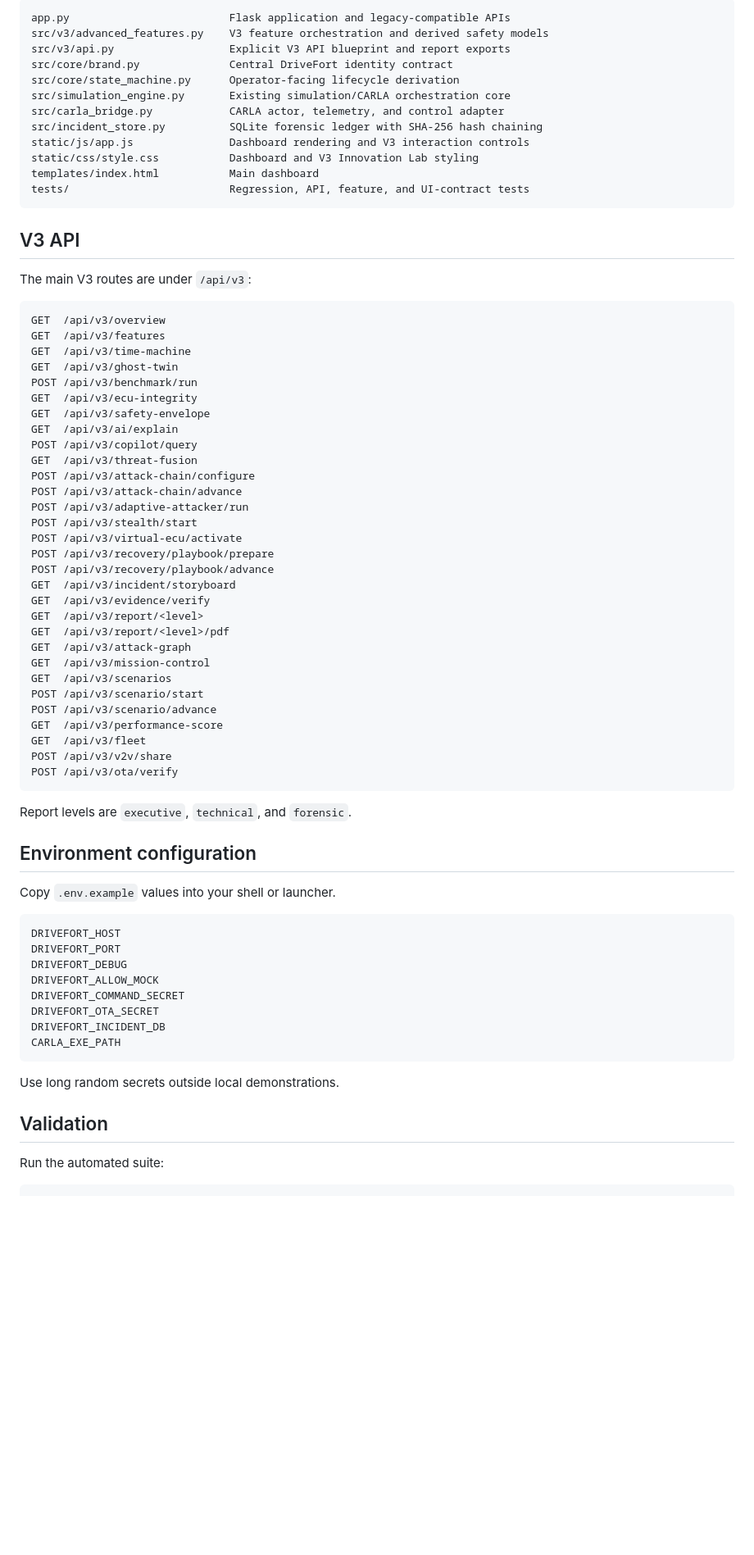
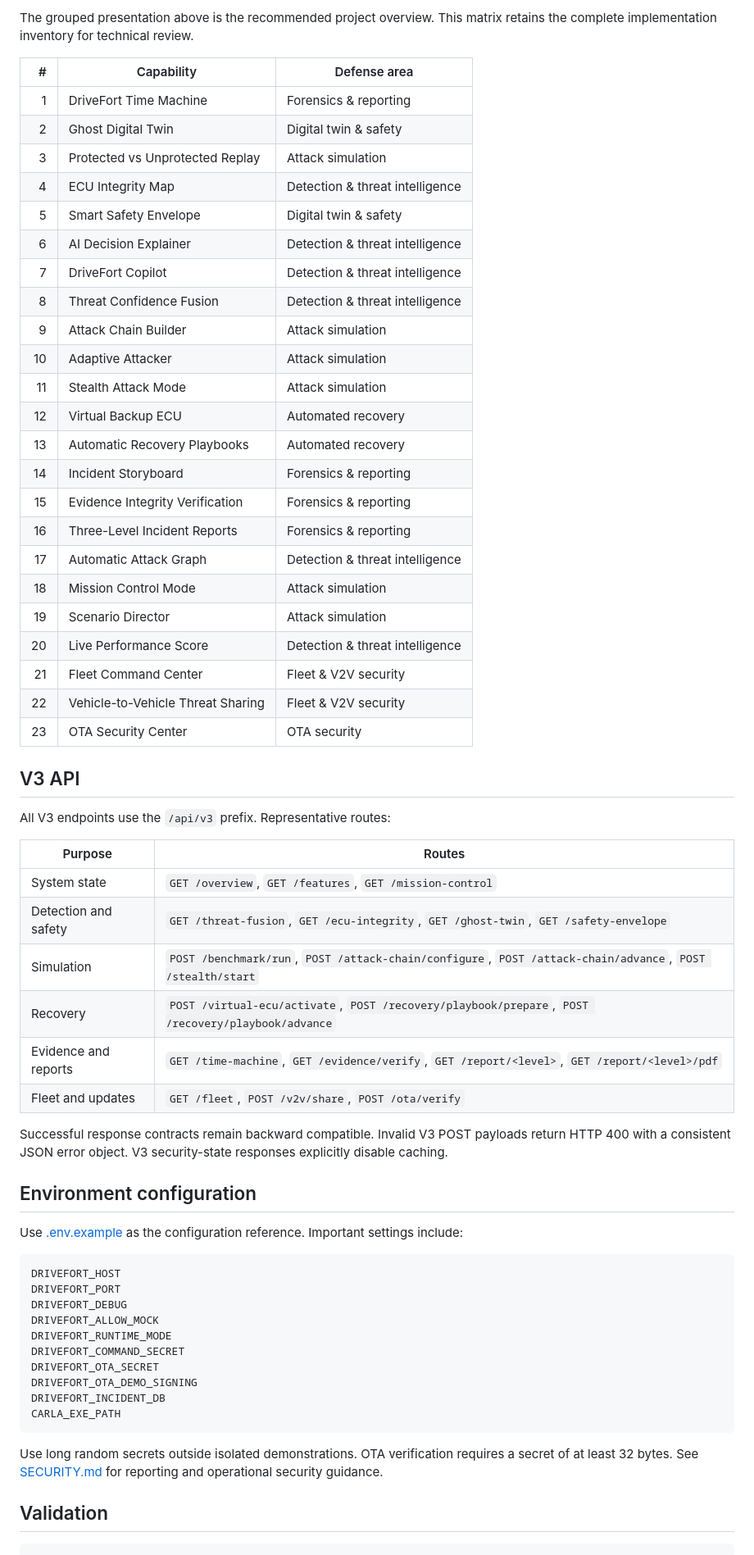
Before and after one commit to sarahalqaisi/DriveFort-AI, a Markdown page: README.md, the part around one of its changes. Shown at 82% size. Rendered like a GitHub page; blank space fills up the shorter version.

Commit message:
Polish DriveFort portfolio presentation
Co-authored-by: Sarah Alqaisi <Alsarah428@gmail.comا>

````diff
--- a/README.md
+++ b/README.md
@@ -123,78 +201,73 @@ Do not enable mock mode when presenting claims about physical CARLA vehicle beha
 
-```text
-app.py                         Flask application and legacy-compatible APIs
-src/v3/advanced_features.py    V3 feature orchestration and derived safety models
-src/v3/api.py                  Explicit V3 API blueprint and report exports
-src/core/brand.py              Central DriveFort identity contract
-src/core/state_machine.py      Operator-facing lifecycle derivation
-src/simulation_engine.py       Existing simulation/CARLA orchestration core
-src/carla_bridge.py            CARLA actor, telemetry, and control adapter
-src/incident_store.py          SQLite forensic ledger with SHA-256 hash chaining
-static/js/app.js               Dashboard rendering and V3 interaction controls
-static/css/style.css           Dashboard and V3 Innovation Lab styling
-templates/index.html           Main dashboard
-tests/                         Regression, API, feature, and UI-contract tests
-```
+The grouped presentation above is the recommended project overview. This matrix
+retains the complete implementation inventory for technical review.
+
+| # | Capability | Defense area |
+|---:|---|---|
+| 1 | DriveFort Time Machine | Forensics & reporting |
+| 2 | Ghost Digital Twin | Digital twin & safety |
+| 3 | Protected vs Unprotected Replay | Attack simulation |
+| 4 | ECU Integrity Map | Detection & threat intelligence |
+| 5 | Smart Safety Envelope | Digital twin & safety |
+| 6 | AI Decision Explainer | Detection & threat intelligence |
+| 7 | DriveFort Copilot | Detection & threat intelligence |
+| 8 | Threat Confidence Fusion | Detection & threat intelligence |
+| 9 | Attack Chain Builder | Attack simulation |
+| 10 | Adaptive Attacker | Attack simulation |
+| 11 | Stealth Attack Mode | Attack simulation |
+| 12 | Virtual Backup ECU | Automated recovery |
+| 13 | Automatic Recovery Playbooks | Automated recovery |
+| 14 | Incident Storyboard | Forensics & reporting |
+| 15 | Evidence Integrity Verification | Forensics & reporting |
+| 16 | Three-Level Incident Reports | Forensics & reporting |
+| 17 | Automatic Attack Graph | Detection & threat intelligence |
+| 18 | Mission Control Mode | Attack simulation |
+| 19 | Scenario Director | Attack simulation |
+| 20 | Live Performance Score | Detection & threat intelligence |
+| 21 | Fleet Command Center | Fleet & V2V security |
+| 22 | Vehicle-to-Vehicle Threat Sharing | Fleet & V2V security |
+| 23 | OTA Security Center | OTA security |
 
 ## V3 API
 
-The main V3 routes are under `/api/v3`:
+All V3 endpoints use the `/api/v3` prefix. Representative routes:
 
-```text
-GET  /api/v3/overview
-GET  /api/v3/features
-GET  /api/v3/time-machine
-GET  /api/v3/ghost-twin
-POST /api/v3/benchmark/run
-GET  /api/v3/ecu-integrity
-GET  /api/v3/safety-envelope
-GET  /api/v3/ai/explain
-POST /api/v3/copilot/query
-GET  /api/v3/threat-fusion
-POST /api/v3/attack-chain/configure
-POST /api/v3/attack-chain/advance
-POST /api/v3/adaptive-attacker/run
-POST /api/v3/stealth/start
-POST /api/v3/virtual-ecu/activate
-POST /api/v3/recovery/playbook/prepare
-POST /api/v3/recovery/playbook/advance
-GET  /api/v3/incident/storyboard
-GET  /api/v3/evidence/verify
-GET  /api/v3/report/<level>
-GET  /api/v3/report/<level>/pdf
-GET  /api/v3/attack-graph
-GET  /api/v3/mission-control
-GET  /api/v3/scenarios
-POST /api/v3/scenario/start
-POST /api/v3/scenario/advance
-GET  /api/v3/performance-score
-GET  /api/v3/fleet
-POST /api/v3/v2v/share
-POST /api/v3/ota/verify
-```
+| Purpose | Routes |
+|---|---|
+| System state | `GET /overview`, `GET /features`, `GET /mission-control` |
+| Detection and safety | `GET /threat-fusion`, `GET /ecu-integrity`, `GET /ghost-twin`, `GET /safety-envelope` |
+| Simulation | `POST /benchmark/run`, `POST /attack-chain/configure`, `POST /attack-chain/advance`, `POST /stealth/start` |
+| Recovery | `POST /virtual-ecu/activate`, `POST /recovery/playbook/prepare`, `POST /recovery/playbook/advance` |
+| Evidence and reports | `GET /time-machine`, `GET /evidence/verify`, `GET /report/<level>`, `GET /report/<level>/pdf` |
+| Fleet and updates | `GET /fleet`, `POST /v2v/share`, `POST /ota/verify` |
 
-Report levels are `executive`, `technical`, and `forensic`.
+Successful response contracts remain backward compatible. Invalid V3 POST
+payloads return HTTP 400 with a consistent JSON error object. V3 security-state
+responses explicitly disable caching.
 
 ## Environment configuration
 
-Copy `.env.example` values into your shell or launcher.
+Use [.env.example](.env.example) as the configuration reference. Important
+settings include:
 
 ```text
 DRIVEFORT_HOST
 DRIVEFORT_PORT
 DRIVEFORT_DEBUG
 DRIVEFORT_ALLOW_MOCK
+DRIVEFORT_RUNTIME_MODE
 DRIVEFORT_COMMAND_SECRET
 DRIVEFORT_OTA_SECRET
+DRIVEFORT_OTA_DEMO_SIGNING
 DRIVEFORT_INCIDENT_DB
 CARLA_EXE_PATH
 ```
 
-Use long random secrets outside local demonstrations.
+Use long random secrets outside isolated demonstrations. OTA verification
+requires a secret of at least 32 bytes. See [SECURITY.md](SECURITY.md) for
+reporting and operational security guidance.
 
 ## Validation
 
-Run the automated suite:
-
 ```bash
 pytest -q
````
Also changed, not shown: other parts of README.md (+188 -102 lines).
